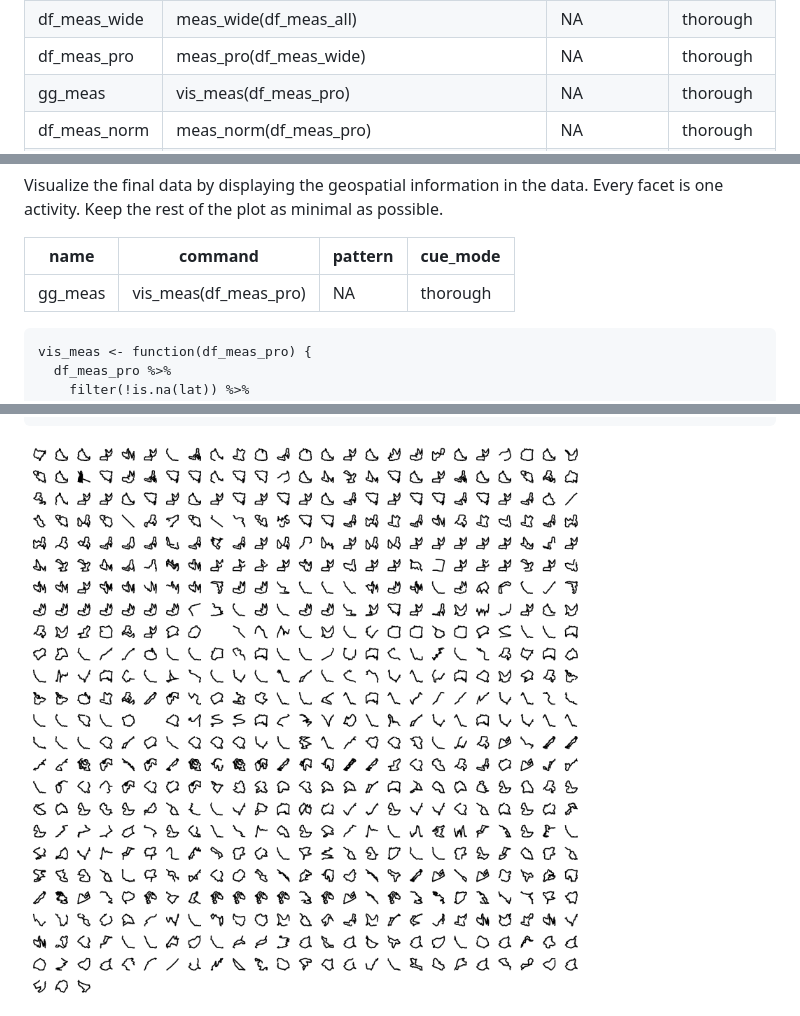
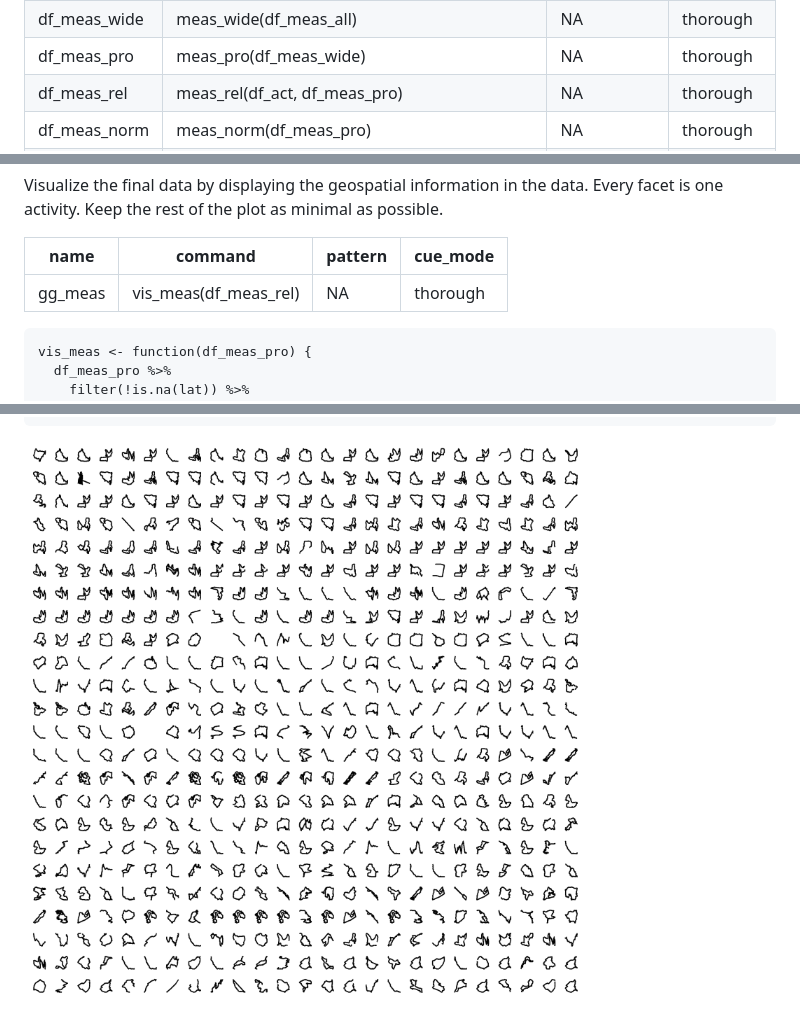
Before and after one commit to duju211/pin_strava, a Markdown page: README.md, 3 parts joined by grey strips. Drawn GitHub-style; pictures changed too: gg_meas.png.

```diff
--- a/README.md
+++ b/README.md
@@ -117,8 +117,8 @@ The manifest of the target plan looks like this:
 <td style="text-align: left;">thorough</td>
 </tr>
 <tr class="even">
-<td style="text-align: left;">gg_meas</td>
-<td style="text-align: left;">vis_meas(df_meas_pro)</td>
+<td style="text-align: left;">df_meas_rel</td>
+<td style="text-align: left;">meas_rel(df_act, df_meas_pro)</td>
 <td style="text-align: left;">NA</td>
 <td style="text-align: left;">thorough</td>
 </tr>
@@ -589,7 +595,7 @@ as possible.
 <tbody>
 <tr class="odd">
 <td style="text-align: left;">gg_meas</td>
-<td style="text-align: left;">vis_meas(df_meas_pro)</td>
+<td style="text-align: left;">vis_meas(df_meas_rel)</td>
 <td style="text-align: left;">NA</td>
 <td style="text-align: left;">thorough</td>
 </tr>
```
Also changed, not shown: other parts of README.md (+6 -0 lines), 4 other files.
